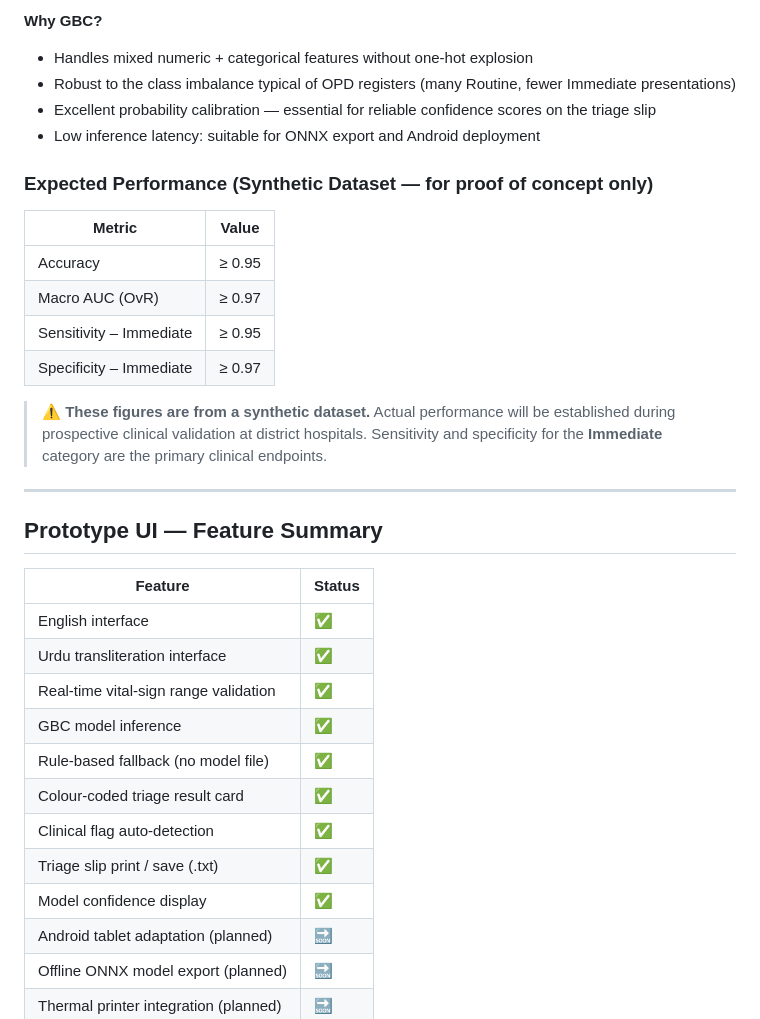
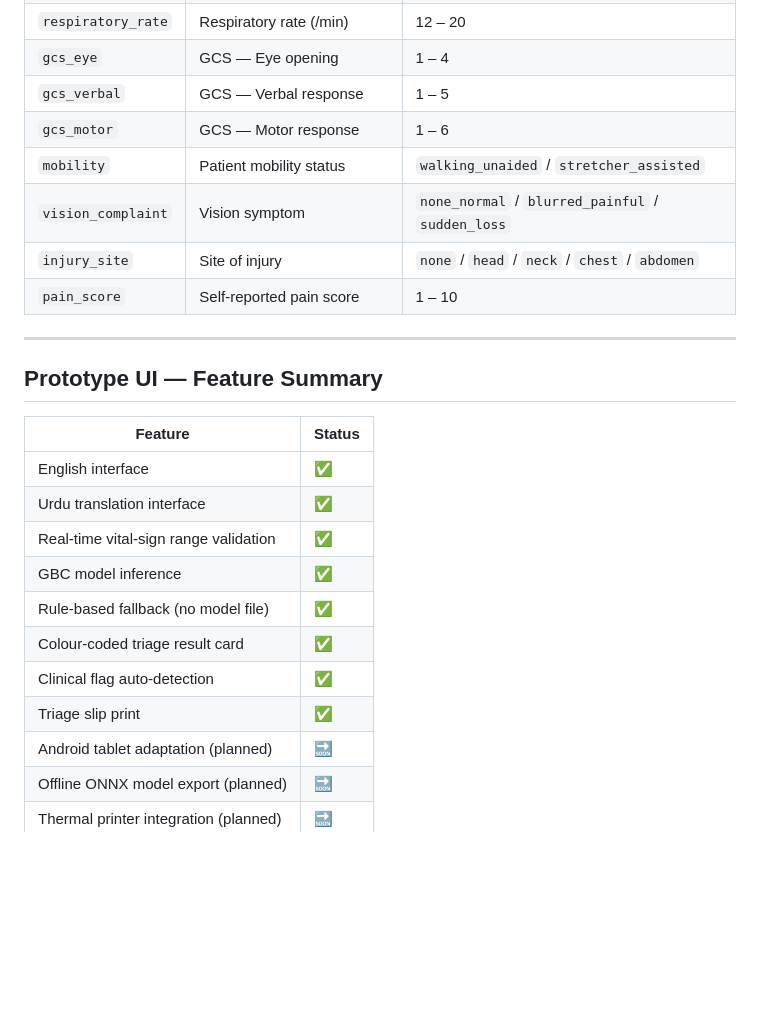
Before and after one commit to nothxpnotic/SAATHI-1, a Markdown page: README.md, the part around one of its changes. Rendered like a GitHub page; blank space fills up the shorter version.

```diff
--- a/README.md
+++ b/README.md
@@ -112,24 +39,11 @@ GradientBoostingClassifier(
-**Why GBC?**
-- Handles mixed numeric + categorical features without one-hot explosion
-- Robust to the class imbalance typical of OPD registers (many Routine,
-  fewer Immediate presentations)
-- Excellent probability calibration — essential for reliable confidence
-  scores on the triage slip
-- Low inference latency: suitable for ONNX export and Android deployment
-
-### Expected Performance (Synthetic Dataset — for proof of concept only)
-
-| Metric | Value |
-|---|---|
-| Accuracy | ≥ 0.95 |
-| Macro AUC (OvR) | ≥ 0.97 |
-| Sensitivity – Immediate | ≥ 0.95 |
-| Specificity – Immediate | ≥ 0.97 |
-
-> ⚠ **These figures are from a synthetic dataset.**  Actual performance
-> will be established during prospective clinical validation at district
-> hospitals.  Sensitivity and specificity for the **Immediate** category
-> are the primary clinical endpoints.
+| `respiratory_rate` | Respiratory rate (/min) | 12 – 20 |
+| `gcs_eye` | GCS — Eye opening | 1 – 4 |
+| `gcs_verbal` | GCS — Verbal response | 1 – 5 |
+| `gcs_motor` | GCS — Motor response | 1 – 6 |
+| `mobility` | Patient mobility status | `walking_unaided` / `stretcher_assisted` |
+| `vision_complaint` | Vision symptom | `none_normal` / `blurred_painful` / `sudden_loss` |
+| `injury_site` | Site of injury | `none` / `head` / `neck` / `chest` / `abdomen` |
+| `pain_score` | Self-reported pain score | 1 – 10 |
 
 ---
 
@@ -138,14 +52,13 @@ GradientBoostingClassifier(
 | Feature | Status |
 |---|---|
 | English interface | ✅ |
-| Urdu transliteration interface | ✅ |
+| Urdu translation interface | ✅ |
 | Real-time vital-sign range validation | ✅ |
 | GBC model inference | ✅ |
 | Rule-based fallback (no model file) | ✅ |
 | Colour-coded triage result card | ✅ |
 | Clinical flag auto-detection | ✅ |
-| Triage slip print / save (.txt) | ✅ |
-| Model confidence display | ✅ |
+| Triage slip print | ✅ |
 | Android tablet adaptation (planned) | 🔜 |
 | Offline ONNX model export (planned) | 🔜 |
 | Thermal printer integration (planned) | 🔜 |
```
Also changed, not shown: other parts of README.md (+2 -75 lines).
